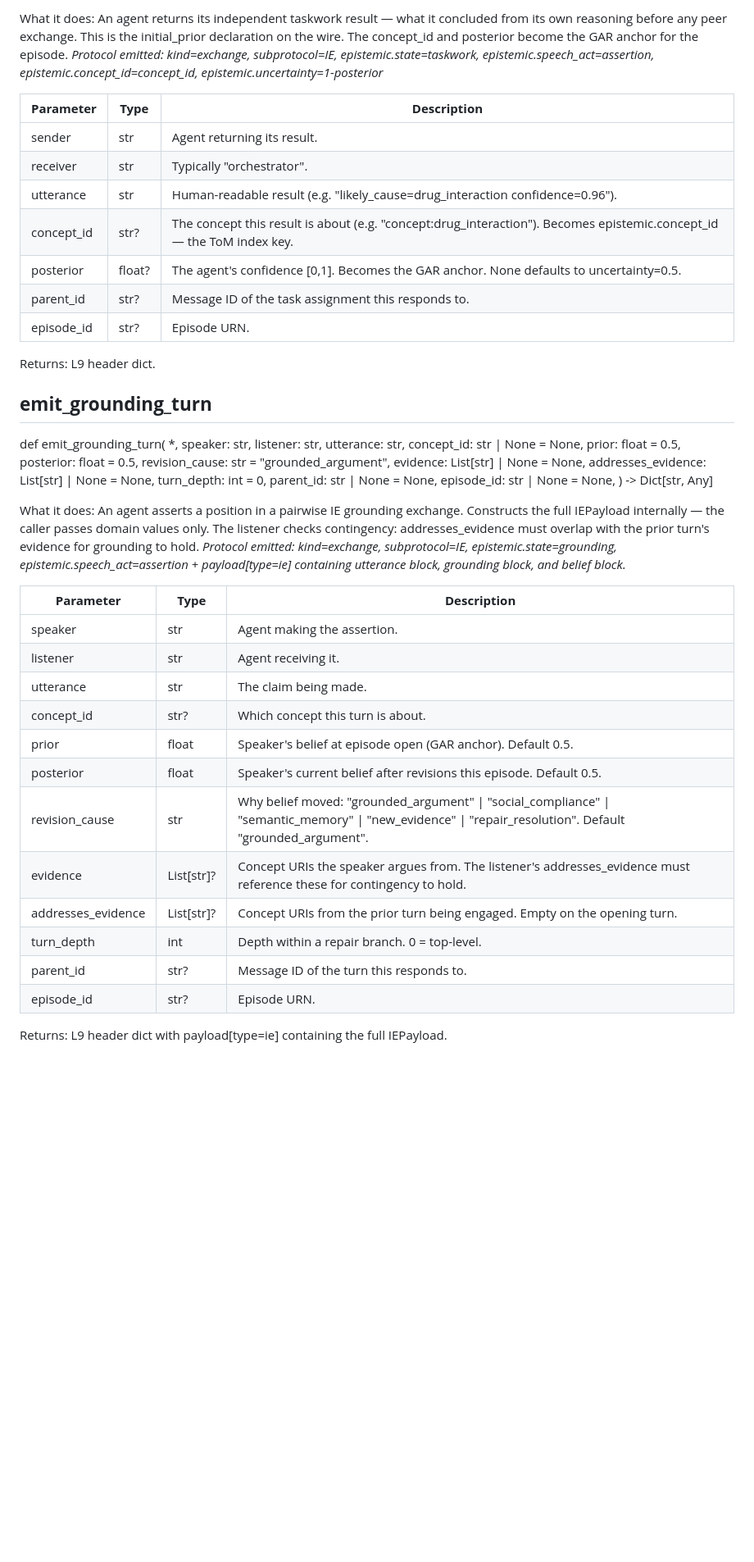
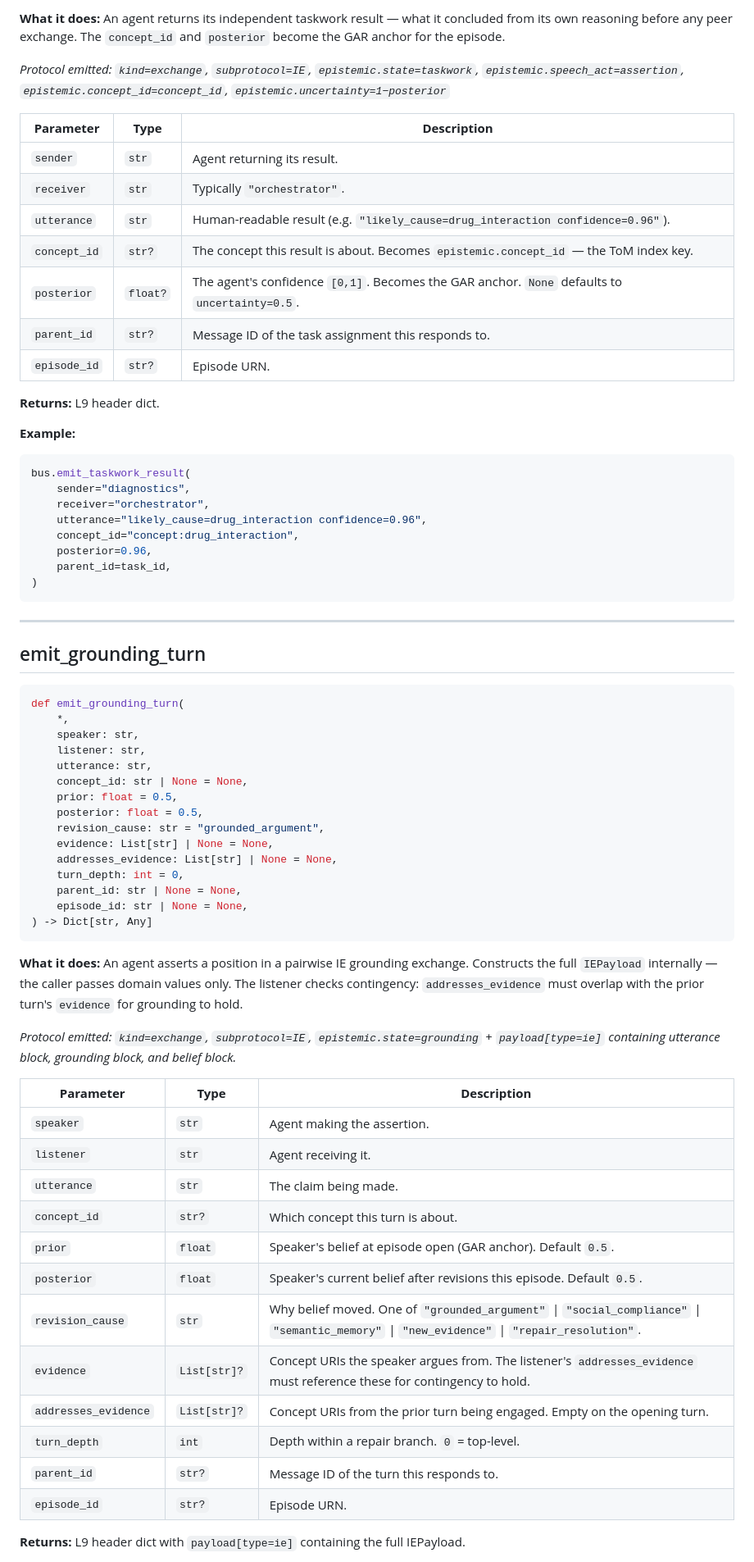
Before and after one commit to outshift-open/ioc-protocols-models, a Markdown page: SSTP/documentation/L9.md, the part around one of its changes. Shown at 82% size. Drawn GitHub-style; blank space fills up the shorter version.

````diff
--- a/SSTP/documentation/L9.md
+++ b/SSTP/documentation/L9.md
@@ -685,52 +721,72 @@ episode_id: str \| None = None,
 
-What it does: An agent returns its independent taskwork result — what it concluded from its own reasoning before any peer exchange. This is the initial_prior declaration on the wire. The concept_id and posterior become the GAR anchor for the episode.
-*Protocol emitted: kind=exchange, subprotocol=IE, epistemic.state=taskwork, epistemic.speech_act=assertion, epistemic.concept_id=concept_id, epistemic.uncertainty=1-posterior*
+**What it does:** An agent returns its independent taskwork result — what it concluded from its own reasoning before any peer exchange. The `concept_id` and `posterior` become the GAR anchor for the episode.
+
+*Protocol emitted: `kind=exchange`, `subprotocol=IE`, `epistemic.state=taskwork`, `epistemic.speech_act=assertion`, `epistemic.concept_id=concept_id`, `epistemic.uncertainty=1−posterior`*
 
 | **Parameter** | **Type** | **Description** |
 | --- | --- | --- |
-| sender | str | Agent returning its result. |
-| receiver | str | Typically "orchestrator". |
-| utterance | str | Human-readable result (e.g. "likely_cause=drug_interaction confidence=0.96"). |
-| concept_id | str? | The concept this result is about (e.g. "concept:drug_interaction"). Becomes epistemic.concept_id — the ToM index key. |
-| posterior | float? | The agent's confidence [0,1]. Becomes the GAR anchor. None defaults to uncertainty=0.5. |
-| parent_id | str? | Message ID of the task assignment this responds to. |
-| episode_id | str? | Episode URN. |
+| `sender` | `str` | Agent returning its result. |
+| `receiver` | `str` | Typically `"orchestrator"`. |
+| `utterance` | `str` | Human-readable result (e.g. `"likely_cause=drug_interaction confidence=0.96"`). |
+| `concept_id` | `str?` | The concept this result is about. Becomes `epistemic.concept_id` — the ToM index key. |
+| `posterior` | `float?` | The agent's confidence `[0,1]`. Becomes the GAR anchor. `None` defaults to `uncertainty=0.5`. |
+| `parent_id` | `str?` | Message ID of the task assignment this responds to. |
+| `episode_id` | `str?` | Episode URN. |
 
-Returns: L9 header dict.
+**Returns:** L9 header dict.
 
-## **emit_grounding_turn**
+**Example:**
+```python
+bus.emit_taskwork_result(
+    sender="diagnostics",
+    receiver="orchestrator",
+    utterance="likely_cause=drug_interaction confidence=0.96",
+    concept_id="concept:drug_interaction",
+    posterior=0.96,
+    parent_id=task_id,
+)
+```
 
+---
+
+## emit_grounding_turn
+
+```python
 def emit_grounding_turn(
-*, speaker: str, listener: str,
-utterance: str,
-concept_id: str \| None = None,
-prior: float = 0.5,
-posterior: float = 0.5,
-revision_cause: str = "grounded_argument",
-evidence: List[str] \| None = None,
-addresses_evidence: List[str] \| None = None,
-turn_depth: int = 0,
-parent_id: str \| None = None,
-episode_id: str \| None = None,
+    *,
+    speaker: str,
+    listener: str,
+    utterance: str,
+    concept_id: str | None = None,
+    prior: float = 0.5,
+    posterior: float = 0.5,
+    revision_cause: str = "grounded_argument",
+    evidence: List[str] | None = None,
+    addresses_evidence: List[str] | None = None,
+    turn_depth: int = 0,
+    parent_id: str | None = None,
+    episode_id: str | None = None,
 ) -> Dict[str, Any]
+```
 
-What it does: An agent asserts a position in a pairwise IE grounding exchange. Constructs the full IEPayload internally — the caller passes domain values only. The listener checks contingency: addresses_evidence must overlap with the prior turn's evidence for grounding to hold.
-*Protocol emitted: kind=exchange, subprotocol=IE, epistemic.state=grounding, epistemic.speech_act=assertion + payload[type=ie] containing utterance block, grounding block, and belief block.*
+**What it does:** An agent asserts a position in a pairwise IE grounding exchange. Constructs the full `IEPayload` internally — the caller passes domain values only. The listener checks contingency: `addresses_evidence` must overlap with the prior turn's `evidence` for grounding to hold.
+
+*Protocol emitted: `kind=exchange`, `subprotocol=IE`, `epistemic.state=grounding` + `payload[type=ie]` containing utterance block, grounding block, and belief block.*
 
 | **Parameter** | **Type** | **Description** |
 | --- | --- | --- |
-| speaker | str | Agent making the assertion. |
-| listener | str | Agent receiving it. |
-| utterance | str | The claim being made. |
-| concept_id | str? | Which concept this turn is about. |
-| prior | float | Speaker's belief at episode open (GAR anchor). Default 0.5. |
-| posterior | float | Speaker's current belief after revisions this episode. Default 0.5. |
-| revision_cause | str | Why belief moved: "grounded_argument" \| "social_compliance" \| "semantic_memory" \| "new_evidence" \| "repair_resolution". Default "grounded_argument". |
-| evidence | List[str]? | Concept URIs the speaker argues from. The listener's addresses_evidence must reference these for contingency to hold. |
-| addresses_evidence | List[str]? | Concept URIs from the prior turn being engaged. Empty on the opening turn. |
-| turn_depth | int | Depth within a repair branch. 0 = top-level. |
-| parent_id | str? | Message ID of the turn this responds to. |
-| episode_id | str? | Episode URN. |
+| `speaker` | `str` | Agent making the assertion. |
+| `listener` | `str` | Agent receiving it. |
+| `utterance` | `str` | The claim being made. |
+| `concept_id` | `str?` | Which concept this turn is about. |
+| `prior` | `float` | Speaker's belief at episode open (GAR anchor). Default `0.5`. |
+| `posterior` | `float` | Speaker's current belief after revisions this episode. Default `0.5`. |
+| `revision_cause` | `str` | Why belief moved. One of `"grounded_argument"` \| `"social_compliance"` \| `"semantic_memory"` \| `"new_evidence"` \| `"repair_resolution"`. |
+| `evidence` | `List[str]?` | Concept URIs the speaker argues from. The listener's `addresses_evidence` must reference these for contingency to hold. |
+| `addresses_evidence` | `List[str]?` | Concept URIs from the prior turn being engaged. Empty on the opening turn. |
+| `turn_depth` | `int` | Depth within a repair branch. `0` = top-level. |
+| `parent_id` | `str?` | Message ID of the turn this responds to. |
+| `episode_id` | `str?` | Episode URN. |
 
-Returns: L9 header dict with payload[type=ie] containing the full IEPayload.
+**Returns:** L9 header dict with `payload[type=ie]` containing the full IEPayload.
 
````
Also changed, not shown: other parts of SSTP/documentation/L9.md (+365 -138 lines).
